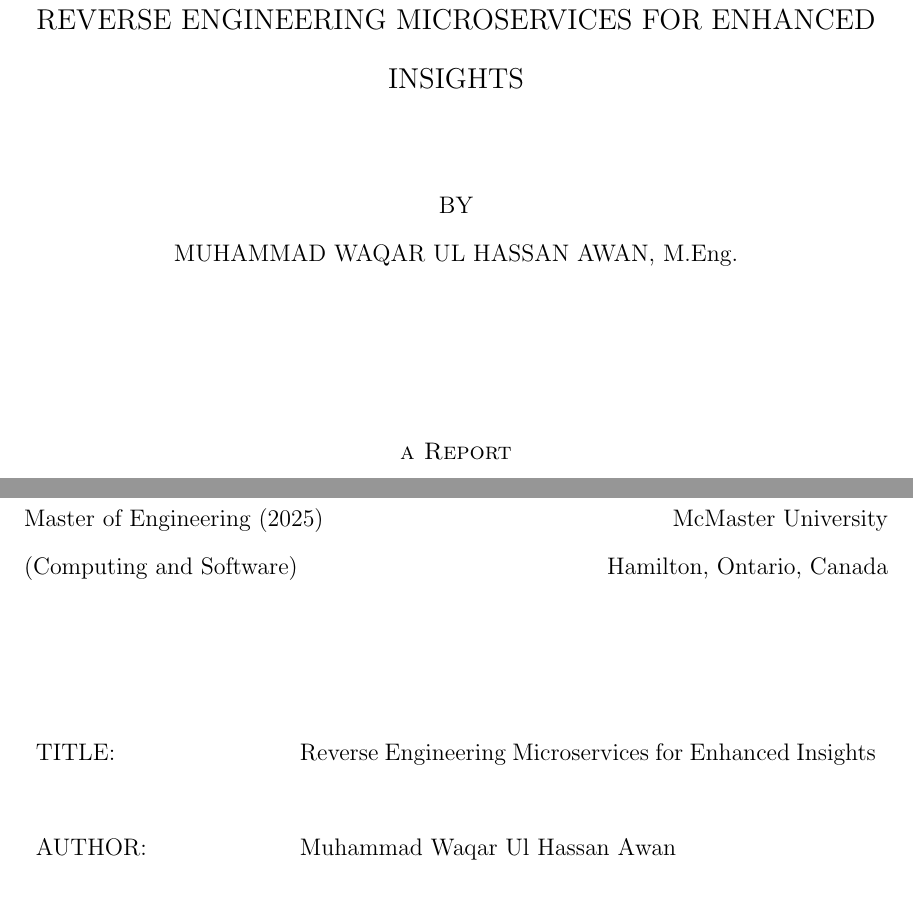
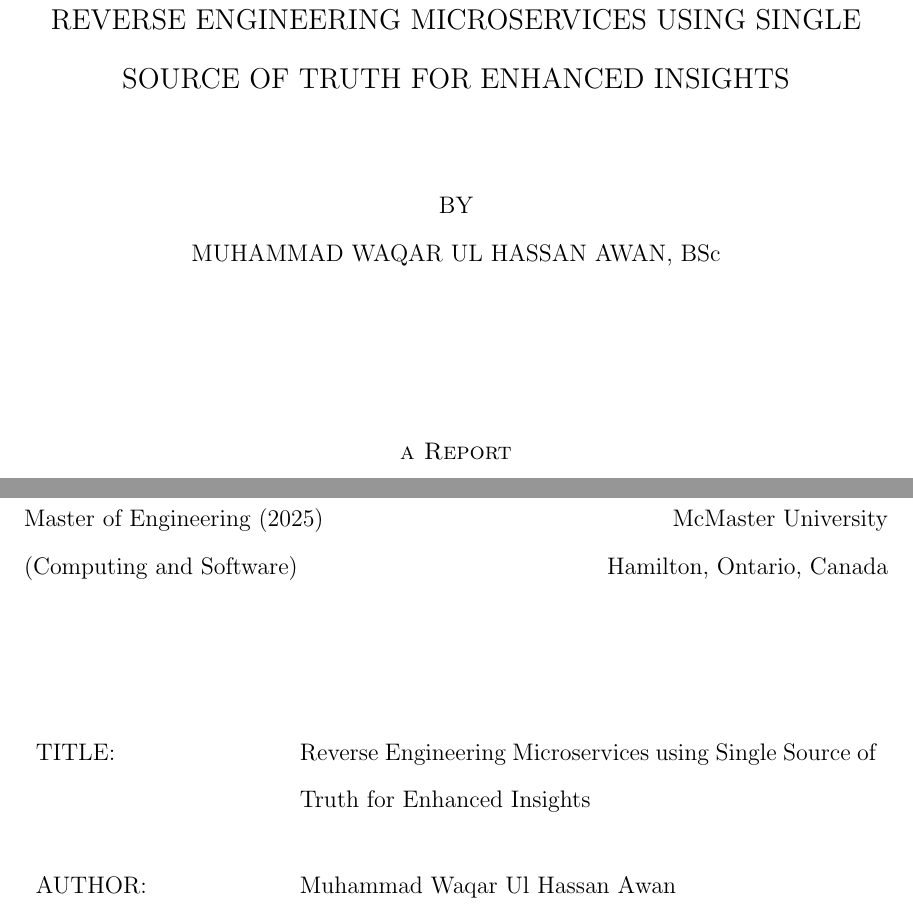
Before and after one commit to WaqarAwan376/MEng-Project, a LaTeX thesis (Report/Report_Main.tex, which reads Report/definitions.tex): two parts of pages 2 and 3 of 84, joined at a grey line, cut so that both start at the same text. Compiled offline with pdfLaTeX.

Commit message:
Report: Updated definitions text

```diff
--- a/Report/definitions.tex
+++ b/Report/definitions.tex
@@ -1,4 +1,4 @@
-\title{Reverse Engineering Microservices for Enhanced Insights}
+\title{Reverse Engineering Microservices using Single Source of Truth for Enhanced Insights}
 \halftitle{Reverse Engineering Microservices} % 60 Characters Max. Including Spaces
 
 \author{Muhammad Waqar Ul Hassan Awan}
@@ -8,7 +8,7 @@
 \field{Software Engineering} % What field your thesis is in (e.g. Software Engineering)
 
 \prevdegreeone{M.Eng. Computing and Software,\\ McMaster University, Hamilton, Canada}
-\prevdegreetwo{M.Eng.} % Just your degree's field
+\prevdegreetwo{BSc} % Just your degree's field
 
 \submitdate{March 2025} % Use the month's full spelling e.g. November
 \copyrightyear{2025} % Year you are submitting this, usually your graduation
```
